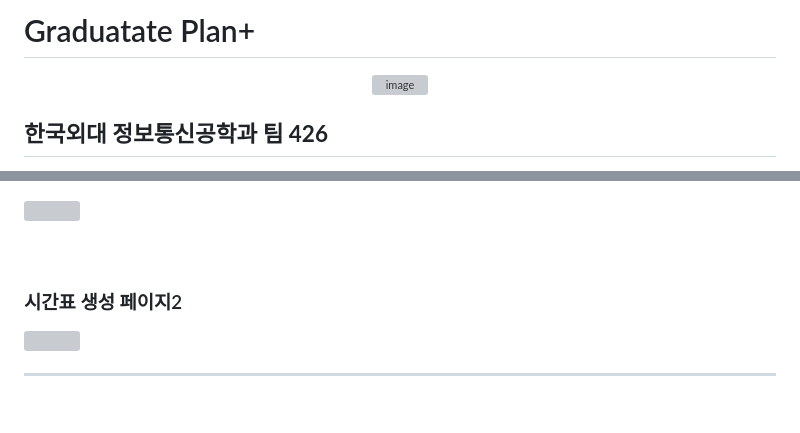
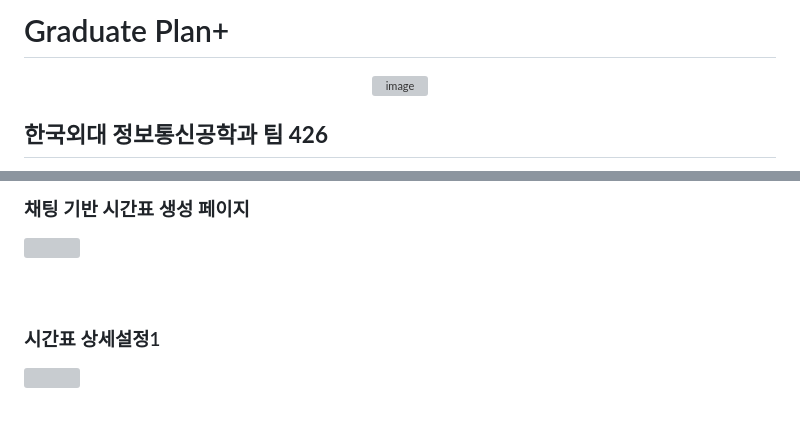
Before and after one commit to ghrnwjd/graduation-plan-plus, a Markdown page: README.md, 2 parts joined by grey strips. Rendered like a GitHub page; blank space fills up the shorter version; grey boxes are pictures that could not be loaded.

Commit message:
HUFS SUMMER HACKERTHON TEAM 426: Graduate Plan+

```diff
--- a/README.md
+++ b/README.md
@@ -1,4 +1,4 @@
-# Graduatate Plan+
+# Graduate Plan+
 
 <div align="center">
     <img width="300" src="https://img1.daumcdn.net/thumb/R1280x0/?scode=mtistory2&fname=https%3A%2F%2Fblog.kakaocdn.net%2Fdn%2FCPRgw%2Fbtsk9ctAKqw%2FCK0pK1KMrsQ4vEcAHSAovK%2Fimg.png" alt="image">
@@ -98,7 +104,8 @@ $ npm run start
+### 채팅 기반 시간표 생성 페이지
 <img width="329" src="https://img1.daumcdn.net/thumb/R1280x0/?scode=mtistory2&fname=https%3A%2F%2Fblog.kakaocdn.net%2Fdn%2FoG4ky%2FbtslaILWV3s%2FAlbJHcKCiJOJ36dA0pnkd1%2Fimg.jpg"/>
 
 <br><br>
 
-### 시간표 생성 페이지2
+### 시간표 상세설정1
 
 <img width="329" src="https://img1.daumcdn.net/thumb/R1280x0/?scode=mtistory2&fname=https%3A%2F%2Fblog.kakaocdn.net%2Fdn%2FbqmyCS%2FbtslcCYp4fz%2FPJq4ch3k0a9582Fuv9I1vK%2Fimg.jpg"/>
```
Also changed, not shown: other parts of README.md (+20 -8 lines).
